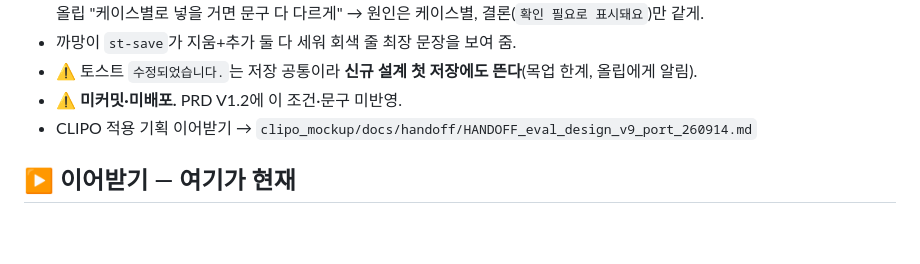
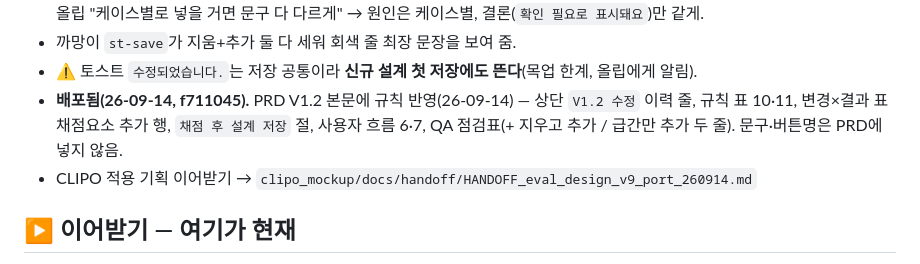
Before and after one commit to obkim-lgtm/hiai-mockup, a Markdown page: docs/sessions/2026-09-03.md, the part around the change. GitHub-like rendering; blank space fills up the shorter version.

```diff
--- a/docs/sessions/2026-09-03.md
+++ b/docs/sessions/2026-09-03.md
@@ -32,7 +32,7 @@
 - **문구 결정 과정(버린 것)**: 질문 둘(`~할까요? 아니면 ~할까요?`)은 버튼 반복 → 본문은 각 선택의 결과. 본문 절 순서를 버튼 좌→우와 맞춤(지우면→유지하면). `그대로 두면`↔`유지하고` 단어 불일치 → `유지`로 통일, 버튼 `지우고/유지하고` 평행. 질문 줄은 올립이 "버튼과 잇는 다리"로 유지 → 선택지 반복 없이 `점수를`만. `어긋난 채로 남아요` → `반영되지 않아요`(무엇이 일어나는지). '지우다'가 채점기준/점수 두 대상에 겹쳐 본문은 `점수를 지우면`. 회색 줄은 한때 조건절 한 문장(`채점기준을 지우거나 새로 넣으면…`)으로 합쳤다가, 올립 "케이스별로 넣을 거면 문구 다 다르게" → 원인은 케이스별, 결론(`확인 필요로 표시돼요`)만 같게.
 - 까망이 `st-save`가 지움+추가 둘 다 세워 회색 줄 최장 문장을 보여 줌.
 - ⚠️ 토스트 `수정되었습니다.`는 저장 공통이라 **신규 설계 첫 저장에도 뜬다**(목업 한계, 올립에게 알림).
-- ⚠️ **미커밋·미배포.** PRD V1.2에 이 조건·문구 미반영.
+- **배포됨(26-09-14, f711045).** PRD V1.2 본문에 규칙 반영(26-09-14) — 상단 `V1.2 수정` 이력 줄, 규칙 표 10·11, 변경×결과 표 채점요소 추가 행, `채점 후 설계 저장` 절, 사용자 흐름 6·7, QA 점검표(+ 지우고 추가 / 급간만 추가 두 줄). 문구·버튼명은 PRD에 넣지 않음.
 - CLIPO 적용 기획 이어받기 → `clipo_mockup/docs/handoff/HANDOFF_eval_design_v9_port_260914.md`
 
 ## ▶ 이어받기 — 여기가 현재
```
Also changed, not shown: docs/index.md (+1 -1 lines).
